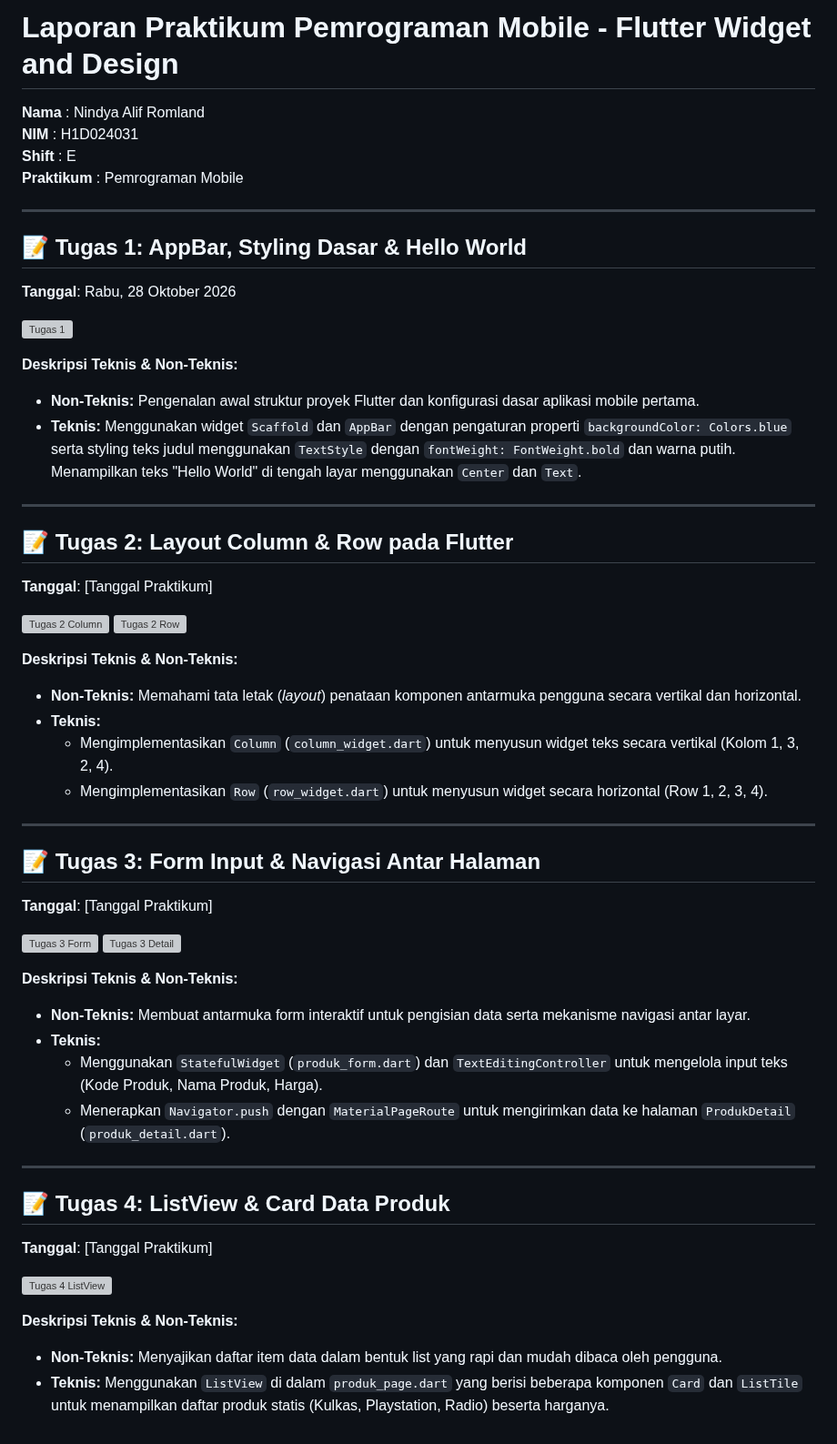
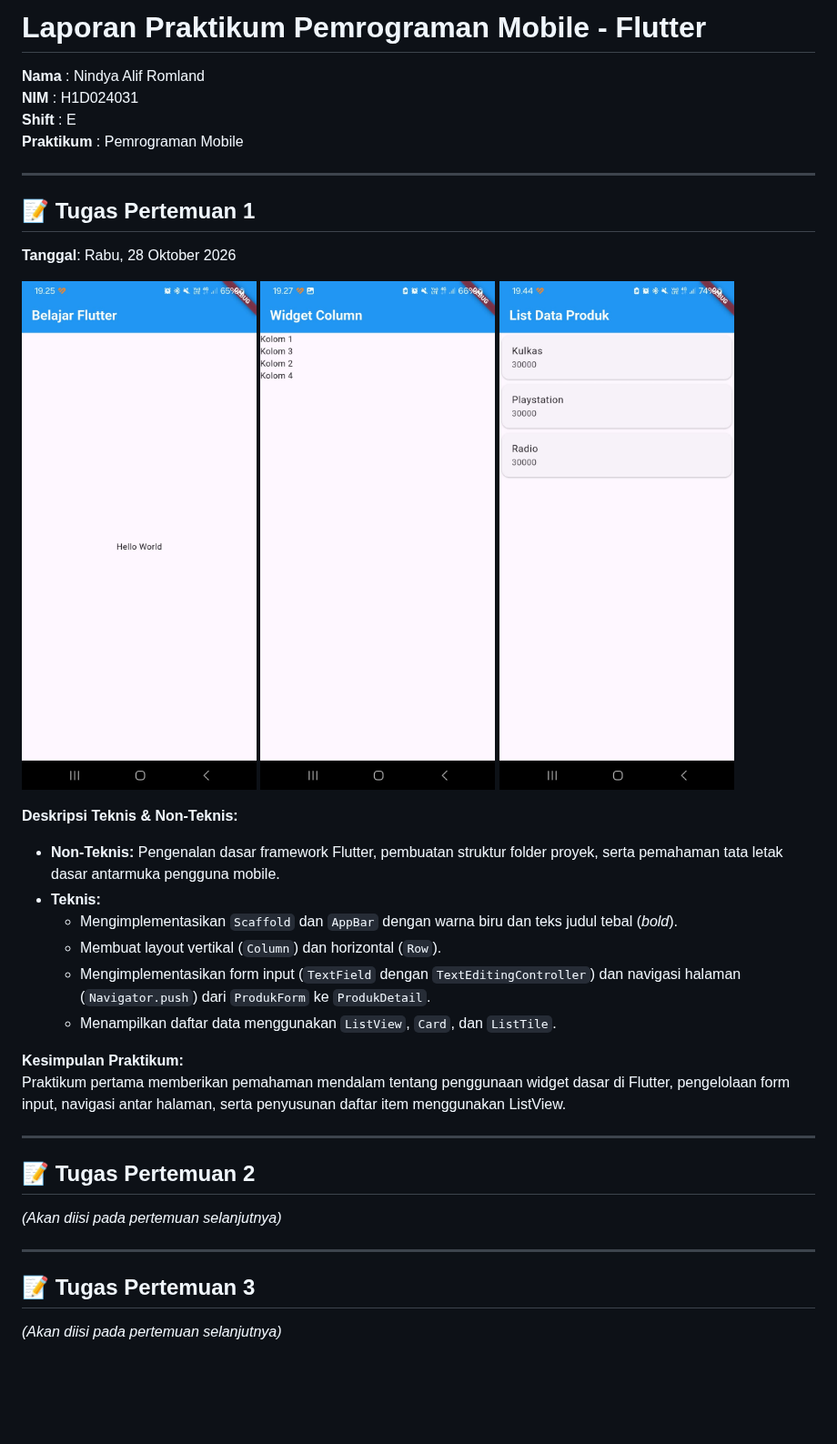
Before and after one commit to nndyfr/H1D024031-Praktikum-Mobile-Flutter, a Markdown page: README.md, the part around the change. Shown at 91% size. Rendered like a GitHub page; pictures changed too: docs/tugas-1a.jpeg (added), docs/tugas-1b.jpeg (added), docs/tugas-1c.jpeg (added); blank space fills up the shorter version; grey boxes are pictures that could not be loaded.

```diff
--- a/README.md
+++ b/README.md
@@ -1,4 +1,4 @@
-# Laporan Praktikum Pemrograman Mobile - Flutter Widget and Design
+# Laporan Praktikum Pemrograman Mobile - Flutter
 
 **Nama**        : Nindya Alif Romland
 **NIM**         : H1D024031
@@ -7,50 +7,30 @@
 
 ---
 
-## 📝 Tugas 1: AppBar, Styling Dasar & Hello World
+## 📝 Tugas Pertemuan 1
 **Tanggal**: Rabu, 28 Oktober 2026
 
-![Tugas 1](docs/tugas-1.png)
+![Tugas Pertemuan 1 - Bagian 1](docs/tugas-1a.jpeg)
+![Tugas Pertemuan 1 - Bagian 2](docs/tugas-1b.jpeg)
+![Tugas Pertemuan 1 - Bagian 3](docs/tugas-1c.jpeg)
 
 **Deskripsi Teknis & Non-Teknis:**
-- **Non-Teknis:** Pengenalan awal struktur proyek Flutter dan konfigurasi dasar aplikasi mobile pertama.
-- **Teknis:** Menggunakan widget `Scaffold` dan `AppBar` dengan pengaturan properti `backgroundColor: Colors.blue` serta styling teks judul menggunakan `TextStyle` dengan `fontWeight: FontWeight.bold` dan warna putih. Menampilkan teks "Hello World" di tengah layar menggunakan `Center` dan `Text`.
+- **Non-Teknis:** Pengenalan dasar framework Flutter, pembuatan struktur folder proyek, serta pemahaman tata letak dasar antarmuka pengguna mobile.
+- **Teknis:**
+  - Mengimplementasikan `Scaffold` dan `AppBar` dengan warna biru dan teks judul tebal (*bold*).
+  - Membuat layout vertikal (`Column`) dan horizontal (`Row`).
+  - Mengimplementasikan form input (`TextField` dengan `TextEditingController`) dan navigasi halaman (`Navigator.push`) dari `ProdukForm` ke `ProdukDetail`.
+  - Menampilkan daftar data menggunakan `ListView`, `Card`, dan `ListTile`.
+
+**Kesimpulan Praktikum:**
+Praktikum pertama memberikan pemahaman mendalam tentang penggunaan widget dasar di Flutter, pengelolaan form input, navigasi antar halaman, serta penyusunan daftar item menggunakan ListView.
 
 ---
 
-## 📝 Tugas 2: Layout Column & Row pada Flutter
-**Tanggal**: [Tanggal Praktikum]
-
-![Tugas 2 Column](docs/tugas-2a.png)
-![Tugas 2 Row](docs/tugas-2b.png)
-
-**Deskripsi Teknis & Non-Teknis:**
-- **Non-Teknis:** Memahami tata letak (*layout*) penataan komponen antarmuka pengguna secara vertikal dan horizontal.
-- **Teknis:**
-  - Mengimplementasikan `Column` (`column_widget.dart`) untuk menyusun widget teks secara vertikal (Kolom 1, 3, 2, 4).
-  - Mengimplementasikan `Row` (`row_widget.dart`) untuk menyusun widget secara horizontal (Row 1, 2, 3, 4).
+## 📝 Tugas Pertemuan 2
+*(Akan diisi pada pertemuan selanjutnya)*
 
 ---
 
-## 📝 Tugas 3: Form Input & Navigasi Antar Halaman
-**Tanggal**: [Tanggal Praktikum]
-
-![Tugas 3 Form](docs/tugas-3a.png)
-![Tugas 3 Detail](docs/tugas-3b.png)
-
-**Deskripsi Teknis & Non-Teknis:**
-- **Non-Teknis:** Membuat antarmuka form interaktif untuk pengisian data serta mekanisme navigasi antar layar.
-- **Teknis:**
-  - Menggunakan `StatefulWidget` (`produk_form.dart`) dan `TextEditingController` untuk mengelola input teks (Kode Produk, Nama Produk, Harga).
-  - Menerapkan `Navigator.push` dengan `MaterialPageRoute` untuk mengirimkan data ke halaman `ProdukDetail` (`produk_detail.dart`).
-
----
-
-## 📝 Tugas 4: ListView & Card Data Produk
-**Tanggal**: [Tanggal Praktikum]
-
-![Tugas 4 ListView](docs/tugas-4.png)
-
-**Deskripsi Teknis & Non-Teknis:**
-- **Non-Teknis:** Menyajikan daftar item data dalam bentuk list yang rapi dan mudah dibaca oleh pengguna.
-- **Teknis:** Menggunakan `ListView` di dalam `produk_page.dart` yang berisi beberapa komponen `Card` dan `ListTile` untuk menampilkan daftar produk statis (Kulkas, Playstation, Radio) beserta harganya.
+## 📝 Tugas Pertemuan 3
+*(Akan diisi pada pertemuan selanjutnya)*
```
